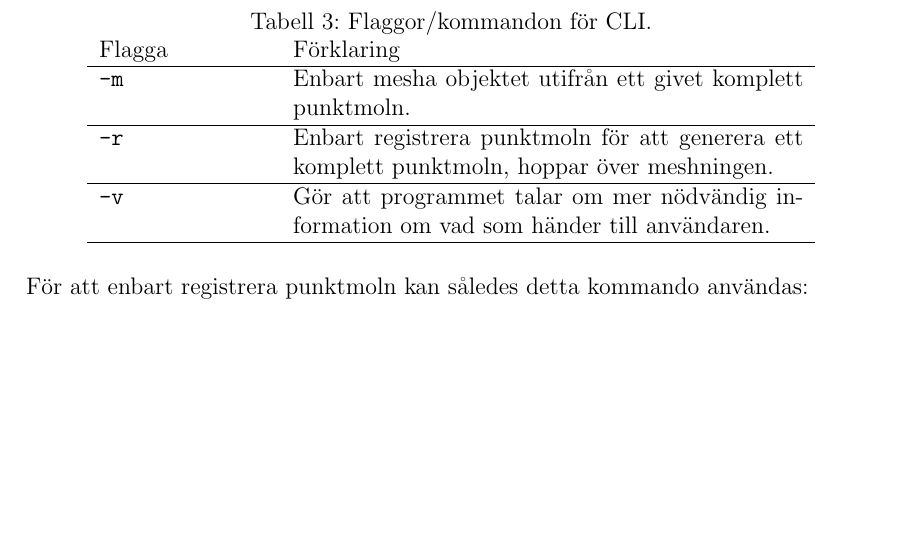
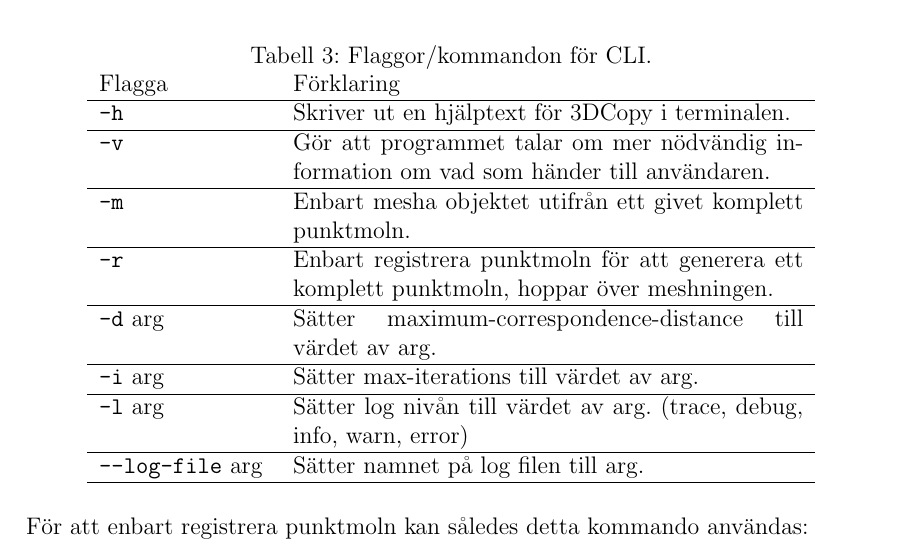
Before and after one commit to PUM-9/user_manual, a LaTeX document (user_manual.tex): part of page 10 of 12, cut so that both start at the same text, the shorter picture padded with empty space. Compiled offline with pdfLaTeX.

Commit message:
Added flags for CLI

```diff
--- a/user_manual.tex
+++ b/user_manual.tex
@@ -316,11 +316,21 @@ Version: 1.0 \\
 			\begin{tabular}{p{0.2\linewidth}p{0.6\linewidth}}
 				Flagga & Förklaring \\
 				\hline
+				\texttt{-h} & Skriver ut en hjälptext för 3DCopy i terminalen. \\
+				\hline
+				\texttt{-v} & Gör att programmet talar om mer nödvändig information om vad som händer till användaren. \\
+				\hline
 				\texttt{-m} & Enbart mesha objektet utifrån ett givet komplett punktmoln. \\
 				\hline
 				\texttt{-r} & Enbart registrera punktmoln för att generera ett komplett punktmoln, hoppar över meshningen. \\
 				\hline
-				\texttt{-v} & Gör att programmet talar om mer nödvändig information om vad som händer till användaren. \\
+				\texttt{-d} arg & Sätter maximum-correspondence-distance till värdet av arg. \\
+				\hline
+				\texttt{-i} arg & Sätter max-iterations till värdet av arg. \\
+				\hline
+				\texttt{-l} arg & Sätter log nivån till värdet av arg. (trace, debug, info, warn, error) \\
+				\hline
+				\texttt{--log-file} arg & Sätter namnet på log filen till arg. \\
 				\hline
 			\end{tabular}
 		\end{table}
```
